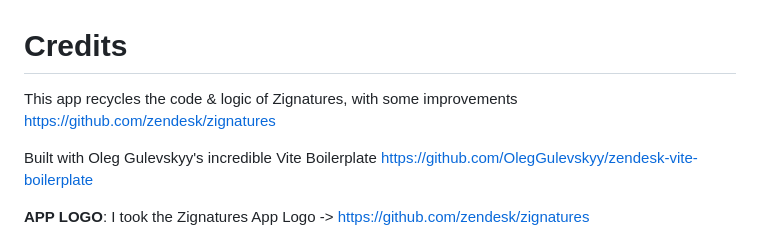
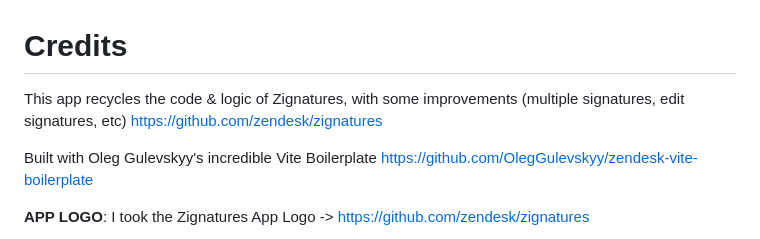
Before and after one commit to robertschwarz/zendesk-app-html-signatures, a Markdown page: README.md, the part around the change. GitHub-like rendering.

```diff
--- a/README.md
+++ b/README.md
@@ -1,5 +1,5 @@
 # Credits
-This app recycles the code & logic of Zignatures, with some improvements
+This app recycles the code & logic of Zignatures, with some improvements (multiple signatures, edit signatures, etc)
 https://github.com/zendesk/zignatures
 
 Built with Oleg Gulevskyy's incredible Vite Boilerplate
```
